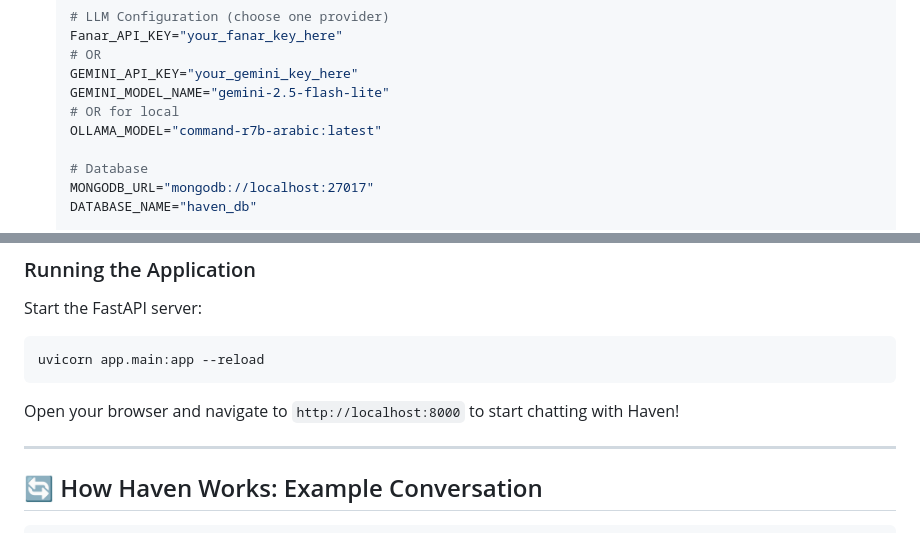
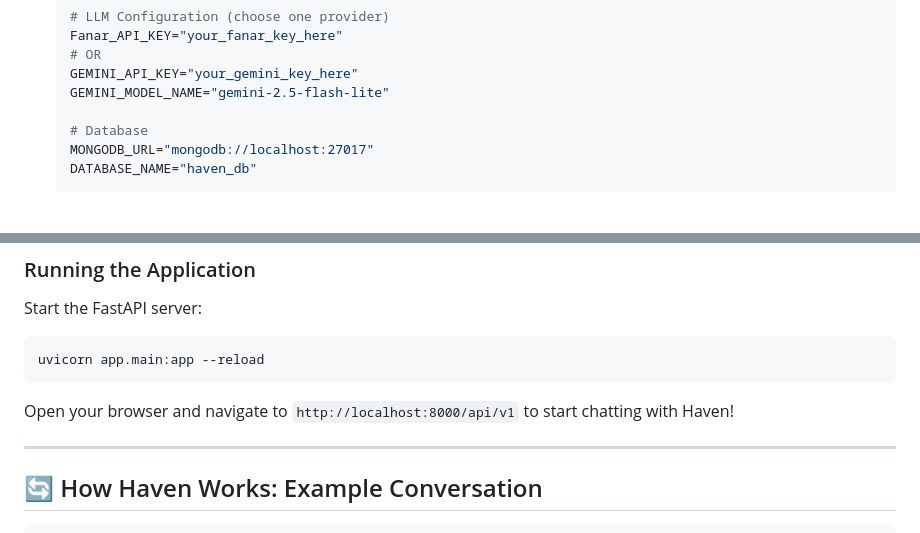
Before and after one commit to AbedrahmanYassen/clinic_scheduling_agent, a Markdown page: README.md, 2 parts joined by grey strips. Rendered like a GitHub page; blank space fills up the shorter version.

````diff
--- a/README.md
+++ b/README.md
@@ -137,8 +137,6 @@ Intent Node → Route by Intent
    # OR
    GEMINI_API_KEY="your_gemini_key_here"
    GEMINI_MODEL_NAME="gemini-2.5-flash-lite"
-   # OR for local
-   OLLAMA_MODEL="command-r7b-arabic:latest"
 
    # Database
    MONGODB_URL="mongodb://localhost:27017"
@@ -161,7 +159,7 @@ Start the FastAPI server:
 ```bash
 uvicorn app.main:app --reload
 ```
-Open your browser and navigate to `http://localhost:8000` to start chatting with Haven!
+Open your browser and navigate to `http://localhost:8000/api/v1` to start chatting with Haven!
 
 ---
 
````
